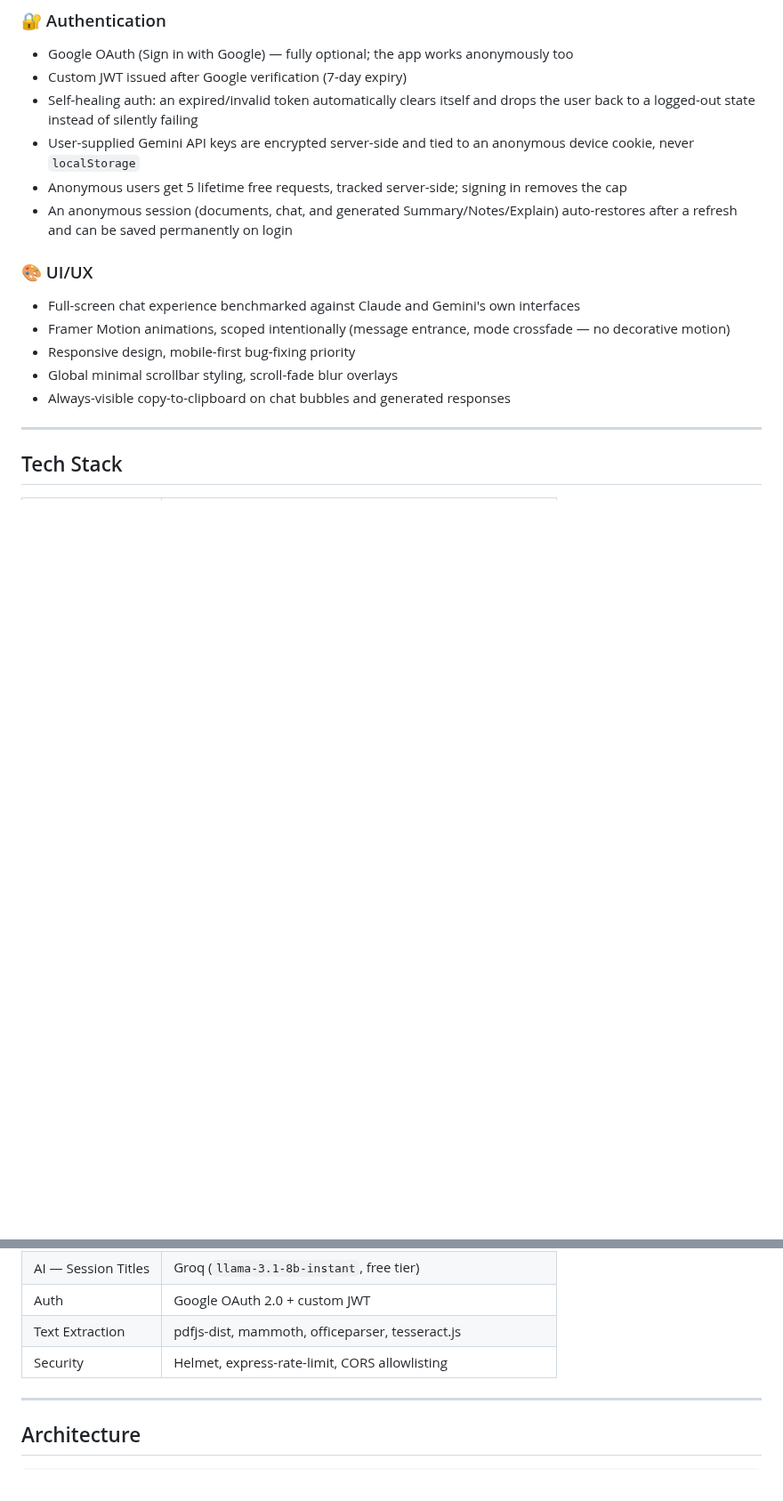
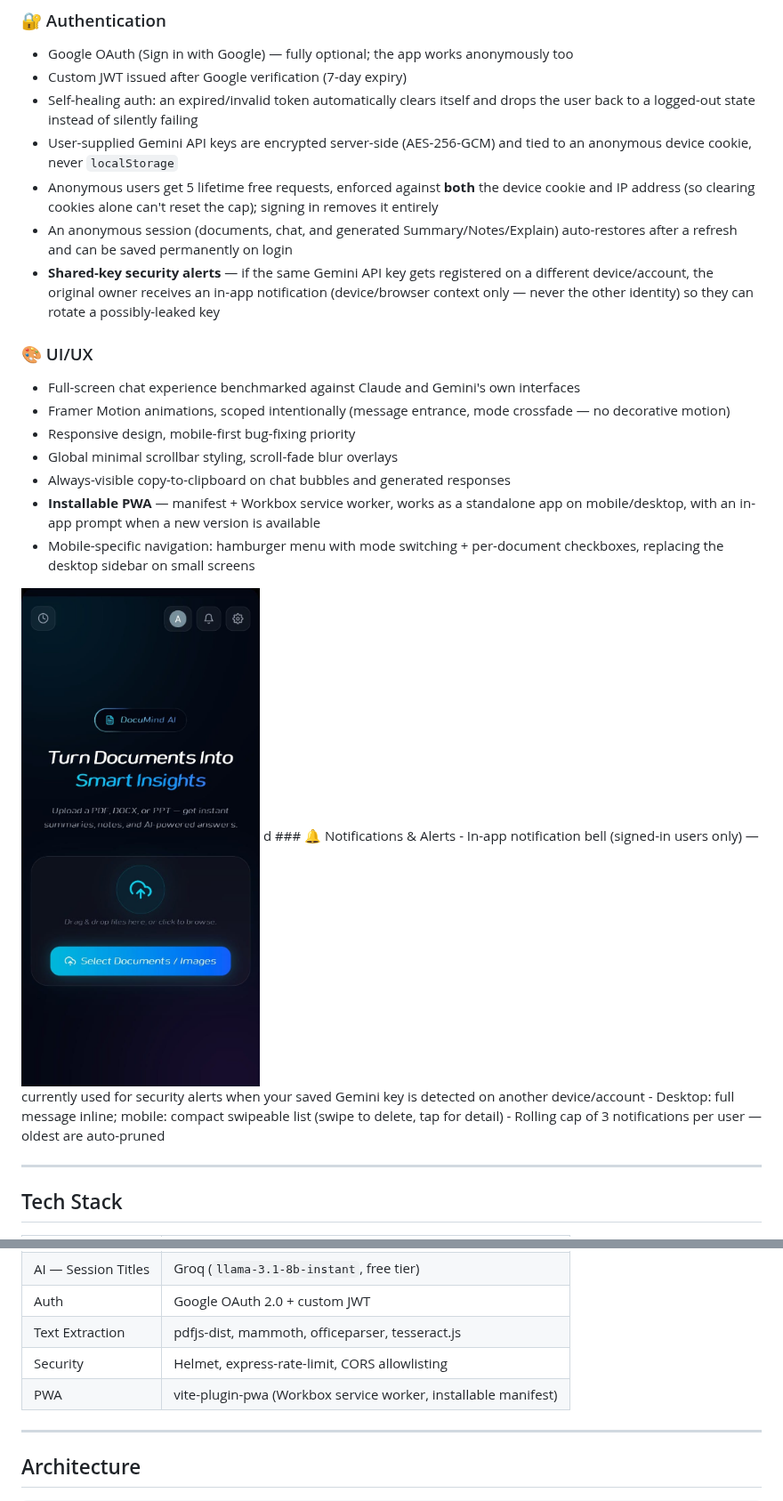
Before and after one commit to AyushBaware/ai-document-assistant, a Markdown page: README.md, 2 parts joined by grey strips. Shown at 89% size. Drawn GitHub-style; pictures changed too: docs/screenshots/mobile.png (added); blank space fills up the shorter version.

```diff
--- a/README.md
+++ b/README.md
@@ -82,9 +92,10 @@ Powered by **Gemini 2.5 Flash**, with:
 - Google OAuth (Sign in with Google) — fully optional; the app works anonymously too
 - Custom JWT issued after Google verification (7-day expiry)
 - Self-healing auth: an expired/invalid token automatically clears itself and drops the user back to a logged-out state instead of silently failing
-- User-supplied Gemini API keys are encrypted server-side and tied to an anonymous device cookie, never `localStorage`
-- Anonymous users get 5 lifetime free requests, tracked server-side; signing in removes the cap
+- User-supplied Gemini API keys are encrypted server-side (AES-256-GCM) and tied to an anonymous device cookie, never `localStorage`
+- Anonymous users get 5 lifetime free requests, enforced against **both** the device cookie and IP address (so clearing cookies alone can't reset the cap); signing in removes it entirely
 - An anonymous session (documents, chat, and generated Summary/Notes/Explain) auto-restores after a refresh and can be saved permanently on login
+- **Shared-key security alerts** — if the same Gemini API key gets registered on a different device/account, the original owner receives an in-app notification (device/browser context only — never the other identity) so they can rotate a possibly-leaked key
 
 ### 🎨 UI/UX
 - Full-screen chat experience benchmarked against Claude and Gemini's own interfaces
@@ -92,6 +103,15 @@ Powered by **Gemini 2.5 Flash**, with:
 - Responsive design, mobile-first bug-fixing priority
 - Global minimal scrollbar styling, scroll-fade blur overlays
 - Always-visible copy-to-clipboard on chat bubbles and generated responses
+- **Installable PWA** — manifest + Workbox service worker, works as a standalone app on mobile/desktop, with an in-app prompt when a new version is available
+- Mobile-specific navigation: hamburger menu with mode switching + per-document checkboxes, replacing the desktop sidebar on small screens
+
+<img src="docs/screenshots/mobile.png" alt="Mobile view with hamburger navigation" width="320" />
+d
+### 🔔 Notifications & Alerts
+- In-app notification bell (signed-in users only) — currently used for security alerts when your saved Gemini key is detected on another device/account
+- Desktop: full message inline; mobile: compact swipeable list (swipe to delete, tap for detail)
+- Rolling cap of 3 notifications per user — oldest are auto-pruned
 
 ---
 
@@ -108,6 +128,7 @@ Powered by **Gemini 2.5 Flash**, with:
 | Auth | Google OAuth 2.0 + custom JWT |
 | Text Extraction | pdfjs-dist, mammoth, officeparser, tesseract.js |
 | Security | Helmet, express-rate-limit, CORS allowlisting |
+| PWA | vite-plugin-pwa (Workbox service worker, installable manifest) |
 
 ---
 
```
Also changed, not shown: other parts of README.md (+31 -3 lines), docs/screenshots/chat.png (added), docs/screenshots/home.png (added), docs/screenshots/summary-glossary.png (added).
